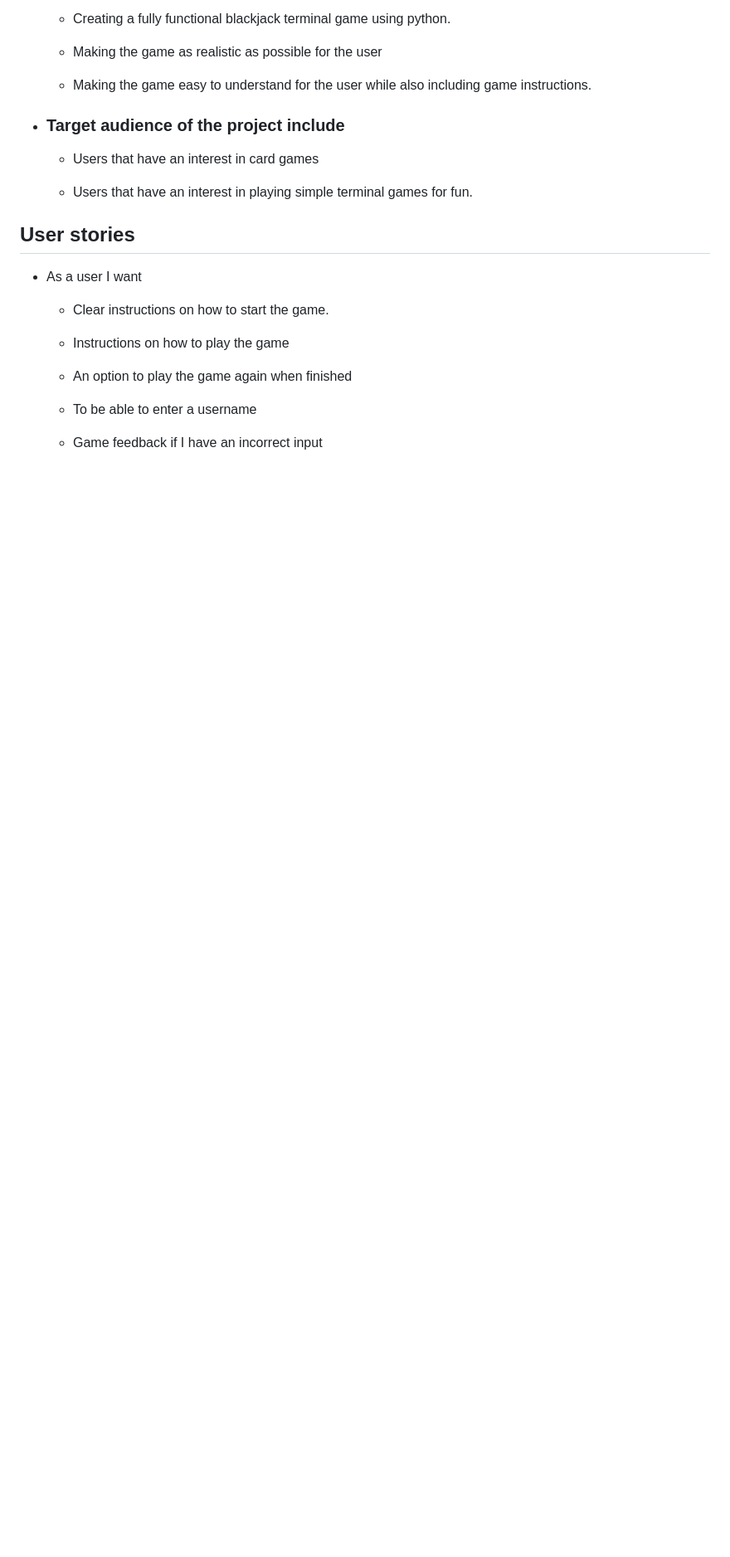
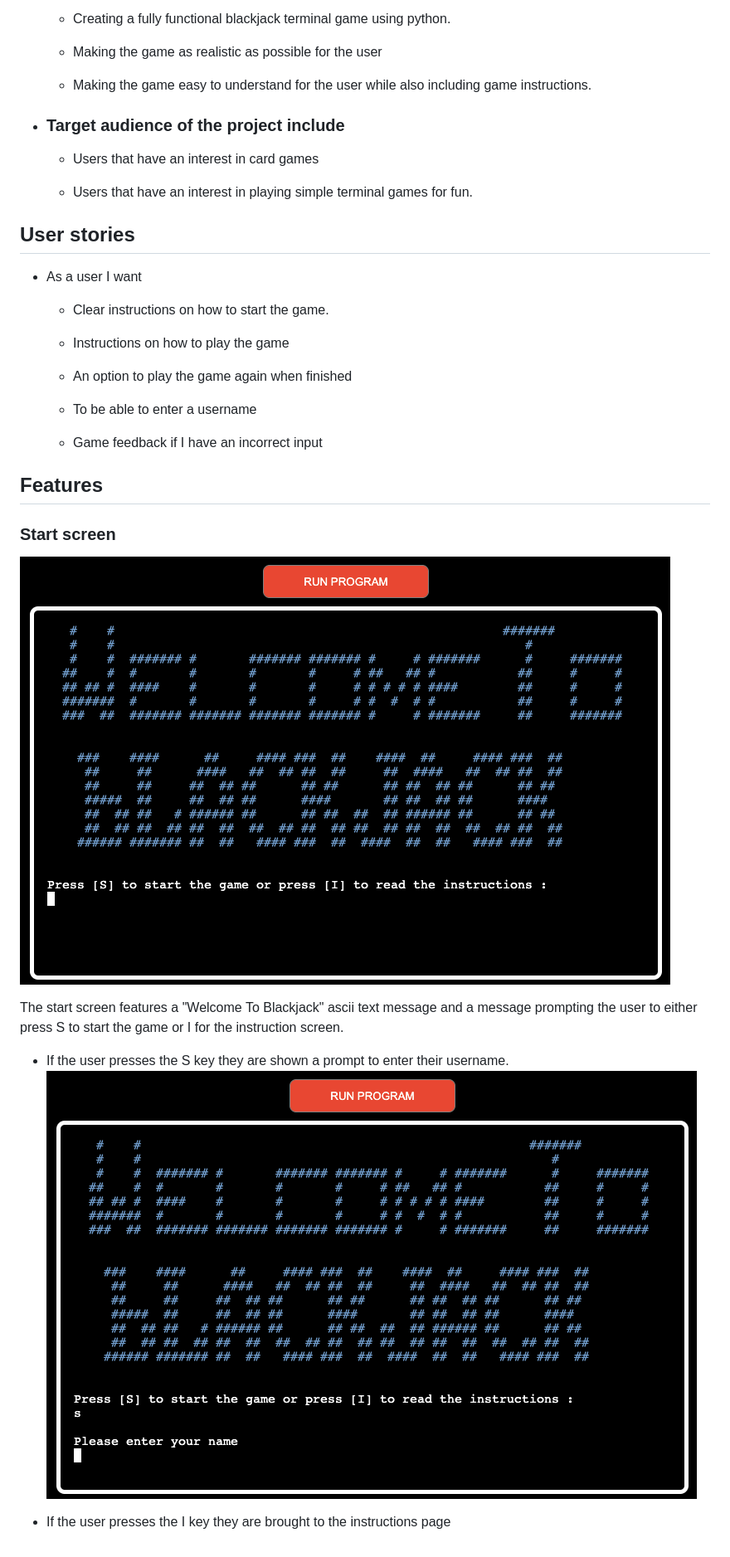
Before and after one commit to seanj06/Python-Blackjack-p3, a Markdown page: README.md, the part around the change. Shown: that part at 83% size. Rendered like a GitHub page; pictures changed too: docs/README-images/start-screen.png (added); blank space fills up the shorter version.

Commit message:
Add start screen section to features section on readme

```diff
--- a/README.md
+++ b/README.md
@@ -53,3 +53,16 @@ There is also a very simple chip betting system in the game. You will start the
    - To be able to enter a username
 
    - Game feedback if I have an incorrect input
+
+## Features
+
+ ### Start screen
+
+ ![Start Screen](docs/README-images/start-screen.png)
+
+ The start screen features a "Welcome To Blackjack" ascii text message and a message prompting the user to either press S to start the game or I for the instruction screen.
+
+  - If the user presses the S key they are shown a prompt to enter their username.
+ ![Username](docs/README-images/Home-screen.png)
+
+  - If the user presses the I key they are brought to the instructions page
```
Also changed, not shown: docs/README-images/ins-page.png (added), 1 other file.
